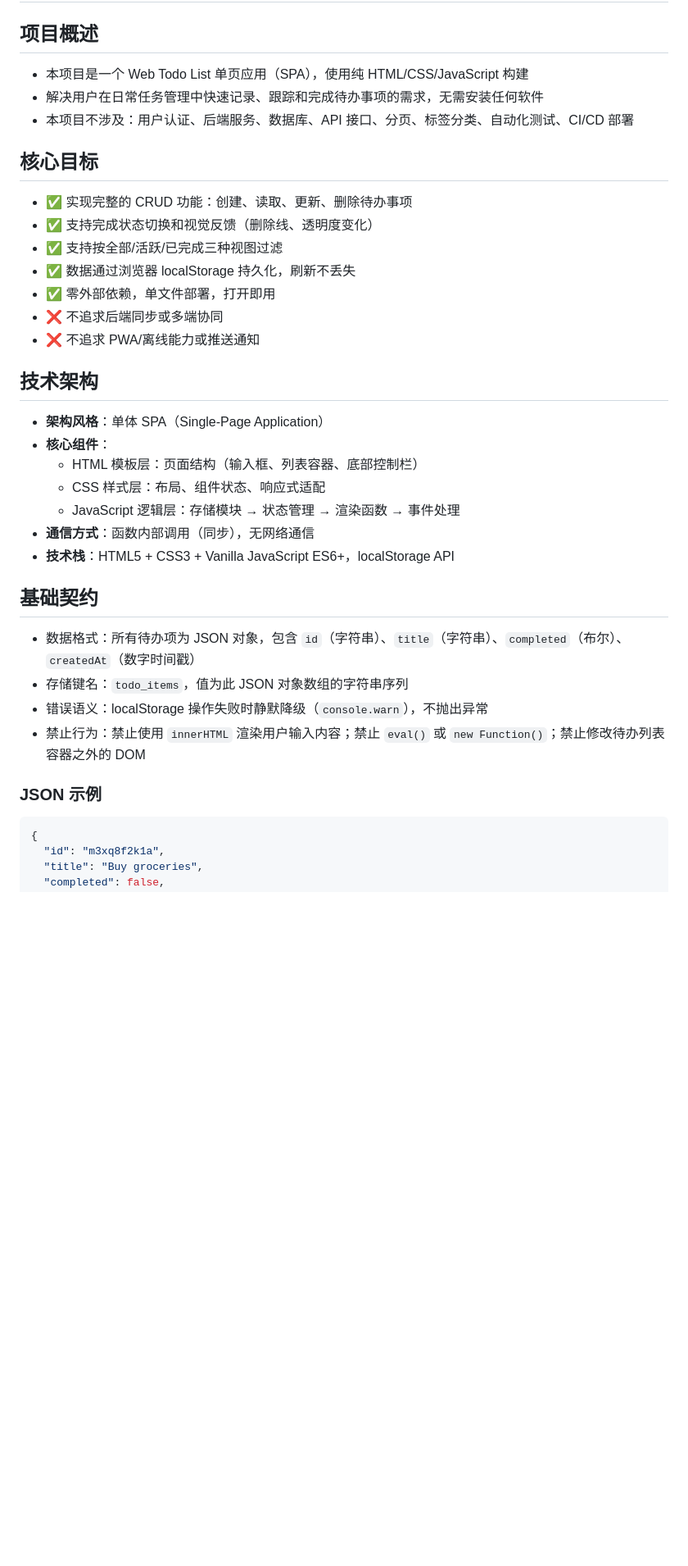
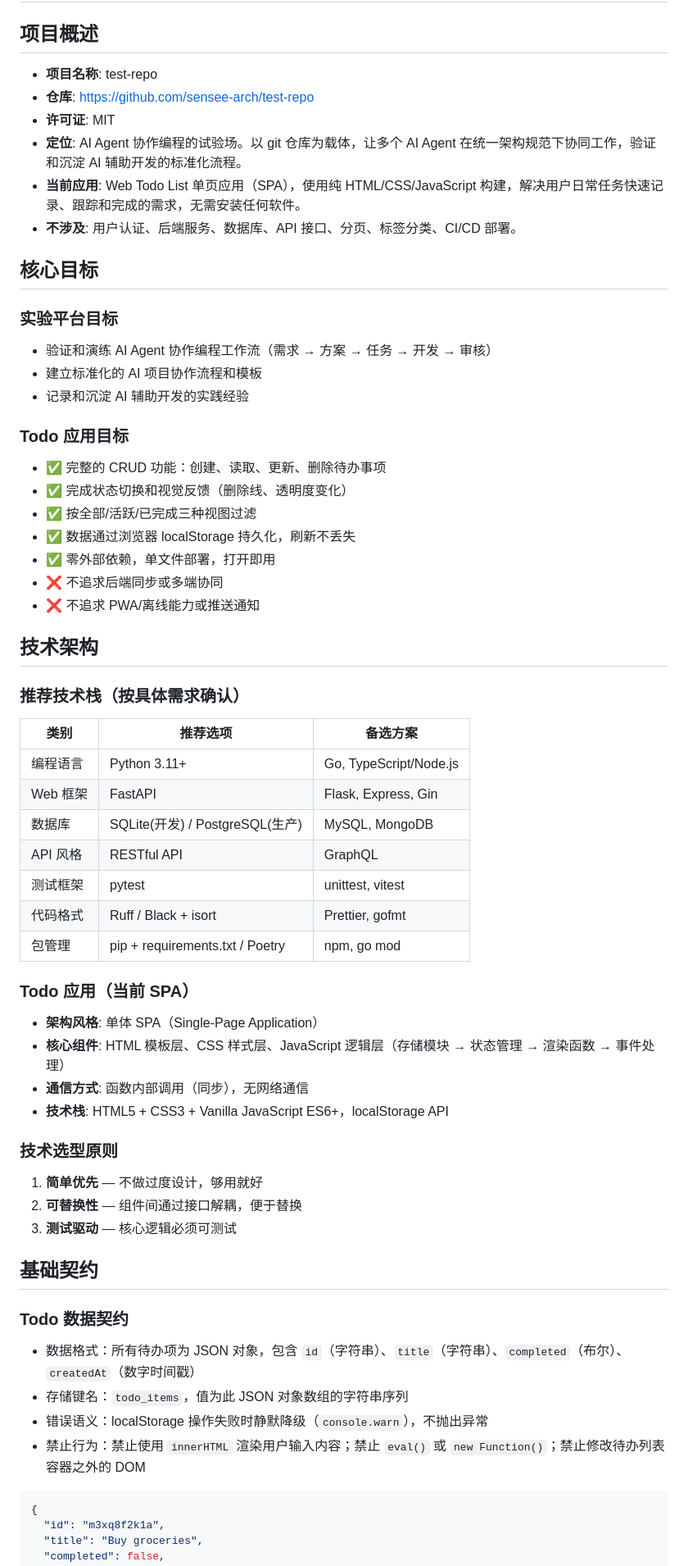
Before and after one commit to sensee-arch/test-repo, a Markdown page: .ai/about.md, the part around one of its changes. Shown at 82% size. GitHub-like rendering; blank space fills up the shorter version.

Commit message:
docs: update .ai/about.md with comprehensive project constitution

````diff
--- a/.ai/about.md
+++ b/.ai/about.md
@@ -2,15 +2,24 @@
 
 ## 项目概述
 
-- 本项目是一个 Web Todo List 单页应用（SPA），使用纯 HTML/CSS/JavaScript 构建
-- 解决用户在日常任务管理中快速记录、跟踪和完成待办事项的需求，无需安装任何软件
-- 本项目不涉及：用户认证、后端服务、数据库、API 接口、分页、标签分类、自动化测试、CI/CD 部署
+- **项目名称**: test-repo
+- **仓库**: https://github.com/sensee-arch/test-repo
+- **许可证**: MIT
+- **定位**: AI Agent 协作编程的试验场。以 git 仓库为载体，让多个 AI Agent 在统一架构规范下协同工作，验证和沉淀 AI 辅助开发的标准化流程。
+- **当前应用**: Web Todo List 单页应用（SPA），使用纯 HTML/CSS/JavaScript 构建，解决用户日常任务快速记录、跟踪和完成的需求，无需安装任何软件。
+- **不涉及**: 用户认证、后端服务、数据库、API 接口、分页、标签分类、CI/CD 部署。
 
 ## 核心目标
 
-- ✅ 实现完整的 CRUD 功能：创建、读取、更新、删除待办事项
-- ✅ 支持完成状态切换和视觉反馈（删除线、透明度变化）
-- ✅ 支持按全部/活跃/已完成三种视图过滤
+### 实验平台目标
+- 验证和演练 AI Agent 协作编程工作流（需求 → 方案 → 任务 → 开发 → 审核）
+- 建立标准化的 AI 项目协作流程和模板
+- 记录和沉淀 AI 辅助开发的实践经验
+
+### Todo 应用目标
+- ✅ 完整的 CRUD 功能：创建、读取、更新、删除待办事项
+- ✅ 完成状态切换和视觉反馈（删除线、透明度变化）
+- ✅ 按全部/活跃/已完成三种视图过滤
 - ✅ 数据通过浏览器 localStorage 持久化，刷新不丢失
 - ✅ 零外部依赖，单文件部署，打开即用
 - ❌ 不追求后端同步或多端协同
@@ -18,22 +27,36 @@
 
 ## 技术架构
 
-- **架构风格**：单体 SPA（Single-Page Application）
-- **核心组件**：
-  - HTML 模板层：页面结构（输入框、列表容器、底部控制栏）
-  - CSS 样式层：布局、组件状态、响应式适配
-  - JavaScript 逻辑层：存储模块 → 状态管理 → 渲染函数 → 事件处理
-- **通信方式**：函数内部调用（同步），无网络通信
-- **技术栈**：HTML5 + CSS3 + Vanilla JavaScript ES6+，localStorage API
+### 推荐技术栈（按具体需求确认）
+| 类别 | 推荐选项 | 备选方案 |
+|------|----------|----------|
+| 编程语言 | Python 3.11+ | Go, TypeScript/Node.js |
+| Web 框架 | FastAPI | Flask, Express, Gin |
+| 数据库 | SQLite(开发) / PostgreSQL(生产) | MySQL, MongoDB |
+| API 风格 | RESTful API | GraphQL |
+| 测试框架 | pytest | unittest, vitest |
+| 代码格式 | Ruff / Black + isort | Prettier, gofmt |
+| 包管理 | pip + requirements.txt / Poetry | npm, go mod |
+
+### Todo 应用（当前 SPA）
+- **架构风格**: 单体 SPA（Single-Page Application）
+- **核心组件**: HTML 模板层、CSS 样式层、JavaScript 逻辑层（存储模块 → 状态管理 → 渲染函数 → 事件处理）
+- **通信方式**: 函数内部调用（同步），无网络通信
+- **技术栈**: HTML5 + CSS3 + Vanilla JavaScript ES6+，localStorage API
+
+### 技术选型原则
+1. **简单优先** — 不做过度设计，够用就好
+2. **可替换性** — 组件间通过接口解耦，便于替换
+3. **测试驱动** — 核心逻辑必须可测试
 
 ## 基础契约
 
+### Todo 数据契约
 - 数据格式：所有待办项为 JSON 对象，包含 `id`（字符串）、`title`（字符串）、`completed`（布尔）、`createdAt`（数字时间戳）
 - 存储键名：`todo_items`，值为此 JSON 对象数组的字符串序列
 - 错误语义：localStorage 操作失败时静默降级（`console.warn`），不抛出异常
 - 禁止行为：禁止使用 `innerHTML` 渲染用户输入内容；禁止 `eval()` 或 `new Function()`；禁止修改待办列表容器之外的 DOM
 
-### JSON 示例
 ```json
 {
   "id": "m3xq8f2k1a",
````
Also changed, not shown: other parts of .ai/about.md (+72 -6 lines).
